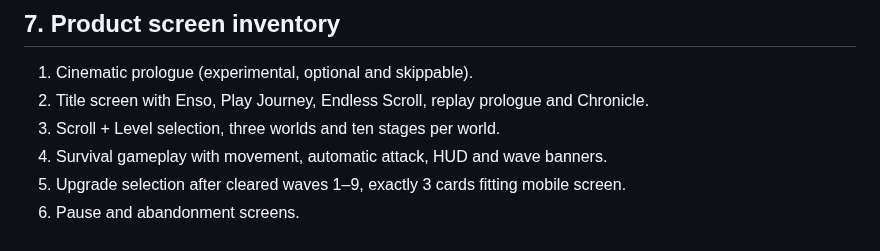
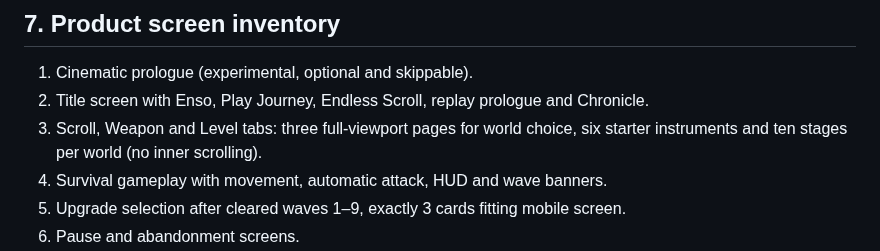
Before and after one commit to itsnotalwin/ONE_MORE, a Markdown page: docs/GAME_BIBLE.md, the part around the change. Rendered like a GitHub page.

Commit message:
Document no-scroll viewport and paged journey UI

```diff
--- a/docs/GAME_BIBLE.md
+++ b/docs/GAME_BIBLE.md
@@ -234,7 +234,7 @@ The gun is deliberately modest and readable at the default ~20 px player hitbox.
 
 1. Cinematic prologue (experimental, optional and skippable).
 2. Title screen with Enso, Play Journey, Endless Scroll, replay prologue and Chronicle.
-3. Scroll + Level selection, three worlds and ten stages per world.
+3. Scroll, Weapon and Level tabs: three full-viewport pages for world choice, six starter instruments and ten stages per world (no inner scrolling).
 4. Survival gameplay with movement, automatic attack, HUD and wave banners.
 5. Upgrade selection after cleared waves 1–9, exactly 3 cards fitting mobile screen.
 6. Pause and abandonment screens.
```
